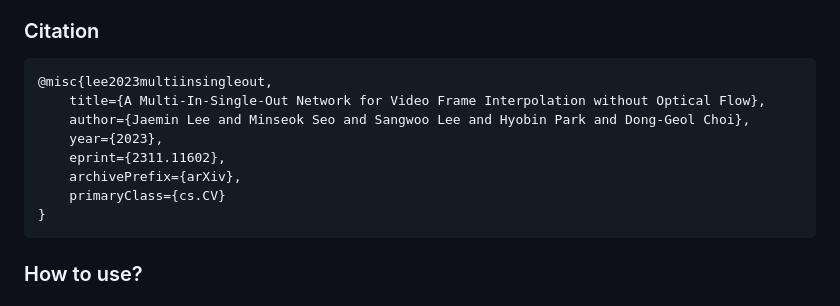
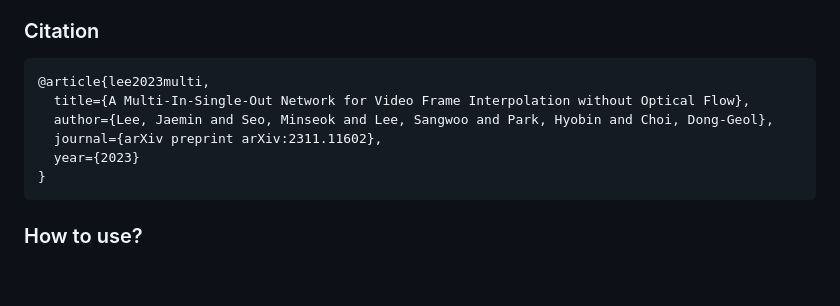
Before and after one commit to J911/MISO-VFI, a Markdown page: README.md, the part around the change. GitHub-like rendering; blank space fills up the shorter version.

Commit message:
Change bibtex

````diff
--- a/README.md
+++ b/README.md
@@ -15,13 +15,11 @@
 
 ### Citation
 ```bib
-@misc{lee2023multiinsingleout,
-    title={A Multi-In-Single-Out Network for Video Frame Interpolation without Optical Flow},
-    author={Jaemin Lee and Minseok Seo and Sangwoo Lee and Hyobin Park and Dong-Geol Choi},
-    year={2023},
-    eprint={2311.11602},
-    archivePrefix={arXiv},
-    primaryClass={cs.CV}
+@article{lee2023multi,
+  title={A Multi-In-Single-Out Network for Video Frame Interpolation without Optical Flow},
+  author={Lee, Jaemin and Seo, Minseok and Lee, Sangwoo and Park, Hyobin and Choi, Dong-Geol},
+  journal={arXiv preprint arXiv:2311.11602},
+  year={2023}
 }
 ```
 
````
